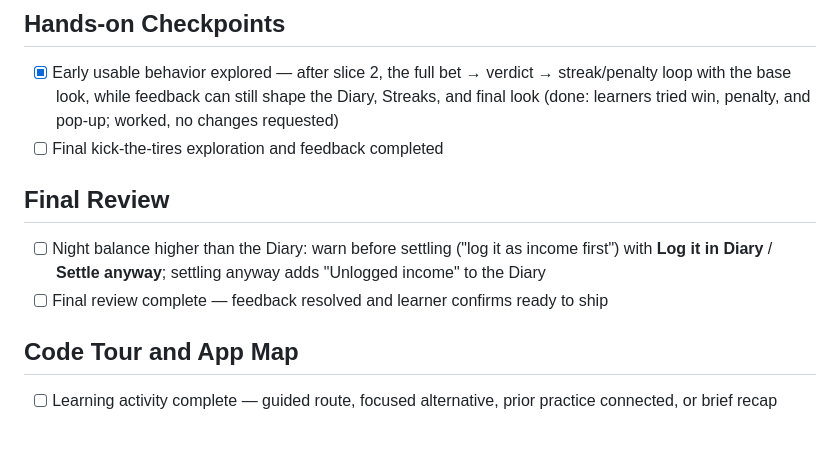
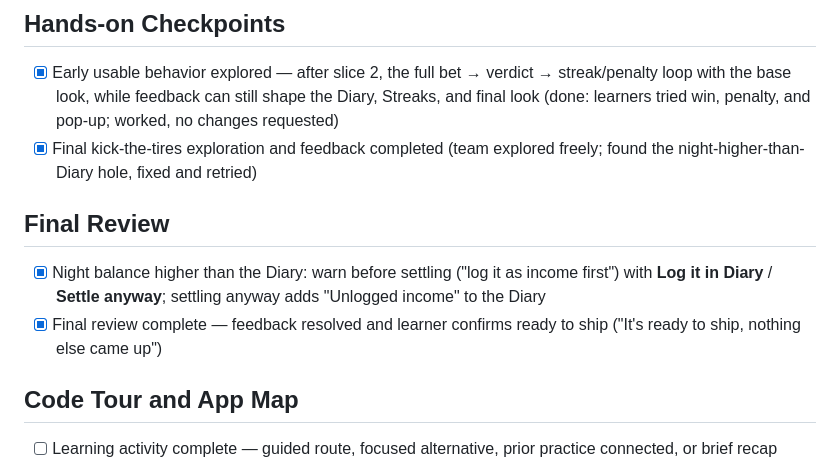
Before and after one commit to minhToan1106/Saving-like-breathing, a Markdown page: devpost/checklist.md, the part around the change. GitHub-like rendering; blank space fills up the shorter version.

Commit message:
Complete final review
Co-Authored-By: Claude Opus 5.5 <noreply@anthropic.com>

```diff
--- a/devpost/checklist.md
+++ b/devpost/checklist.md
@@ -72,12 +72,12 @@ Build mode: learn
 ## Hands-on Checkpoints
 
 - [x] Early usable behavior explored — after slice 2, the full bet → verdict → streak/penalty loop with the base look, while feedback can still shape the Diary, Streaks, and final look (done: learners tried win, penalty, and pop-up; worked, no changes requested)
-- [ ] Final kick-the-tires exploration and feedback completed
+- [x] Final kick-the-tires exploration and feedback completed (team explored freely; found the night-higher-than-Diary hole, fixed and retried)
 
 ## Final Review
 
-- [ ] Night balance higher than the Diary: warn before settling ("log it as income first") with **Log it in Diary** / **Settle anyway**; settling anyway adds "Unlogged income" to the Diary
-- [ ] Final review complete — feedback resolved and learner confirms ready to ship
+- [x] Night balance higher than the Diary: warn before settling ("log it as income first") with **Log it in Diary** / **Settle anyway**; settling anyway adds "Unlogged income" to the Diary
+- [x] Final review complete — feedback resolved and learner confirms ready to ship ("It's ready to ship, nothing else came up")
 
 ## Code Tour and App Map
 
```
